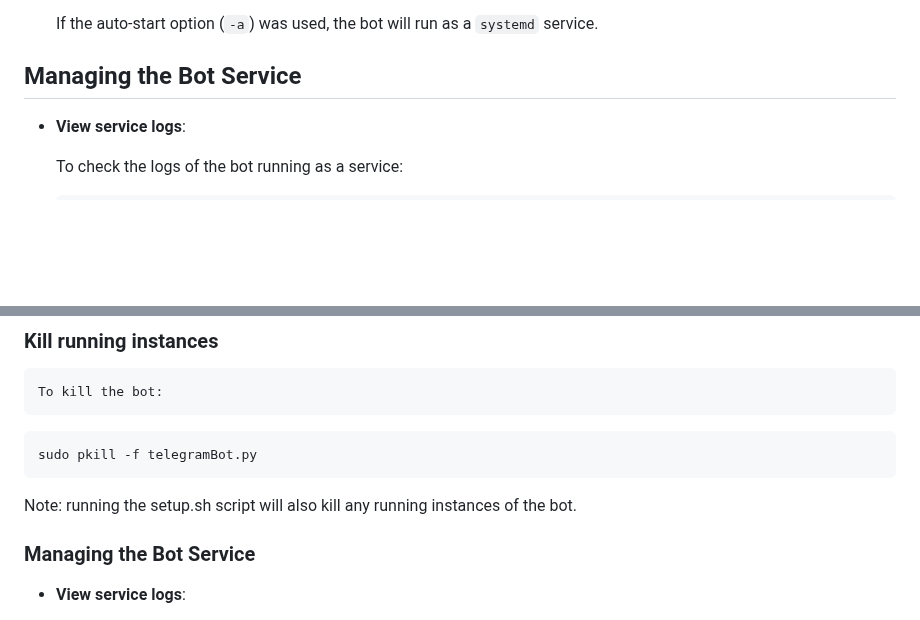
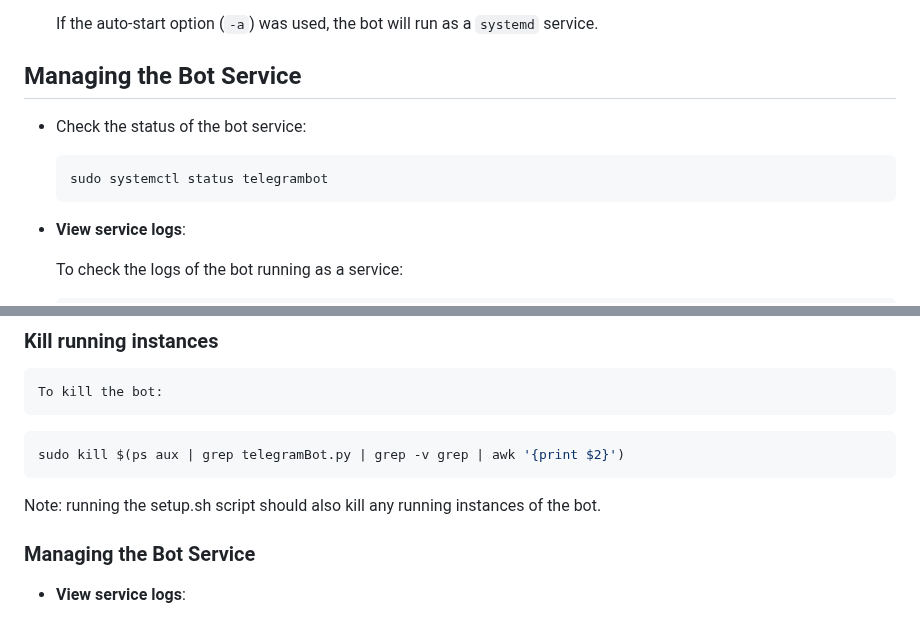
Before and after one commit to SableRaf/2024-09_TaskTrackerBot, a Markdown page: telegram_bot/README.md, 2 parts joined by grey strips. Drawn GitHub-style; blank space fills up the shorter version.

Commit message:
More robust instructions on stopping running instances

````diff
--- a/telegram_bot/README.md
+++ b/telegram_bot/README.md
@@ -54,6 +54,12 @@ TBD (Create target sheet, Create Google service account, Enable Google Apps Scri
 
 ## Managing the Bot Service
 
+- Check the status of the bot service:
+
+  ```bash
+  sudo systemctl status telegrambot
+  ```
+
 - **View service logs**:
 
   To check the logs of the bot running as a service:
@@ -98,10 +105,10 @@ ps aux | grep telegramBot.py
     To kill the bot:
 
 ```bash
-sudo pkill -f telegramBot.py
+sudo kill $(ps aux | grep telegramBot.py | grep -v grep | awk '{print $2}')
 ```
 
-Note: running the setup.sh script will also kill any running instances of the bot.
+Note: running the setup.sh script should also kill any running instances of the bot.
 
 ### Managing the Bot Service
 
````
Also changed, not shown: other parts of telegram_bot/README.md (+1 -0 lines).
